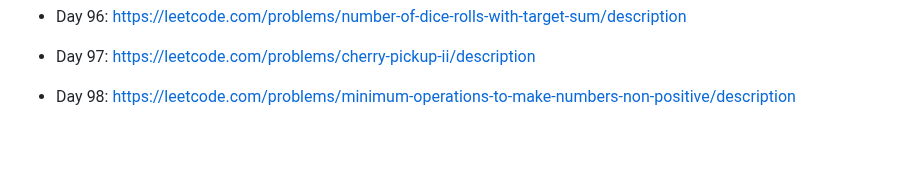
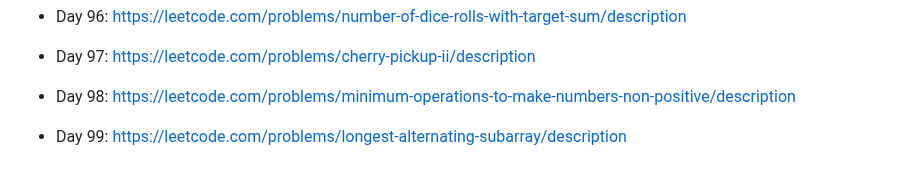
Before and after one commit to unlimitedband/daily-lc, a Markdown page: README.md, the part around the change. Rendered like a GitHub page; blank space fills up the shorter version.

Commit message:
Pick challenge day 99

```diff
--- a/README.md
+++ b/README.md
@@ -205,3 +205,5 @@ Mỗi ngày pick một challenge ngẫu nhiên từ leetcode.
 * Day 97: https://leetcode.com/problems/cherry-pickup-ii/description
 
 * Day 98: https://leetcode.com/problems/minimum-operations-to-make-numbers-non-positive/description
+
+* Day 99: https://leetcode.com/problems/longest-alternating-subarray/description
```
